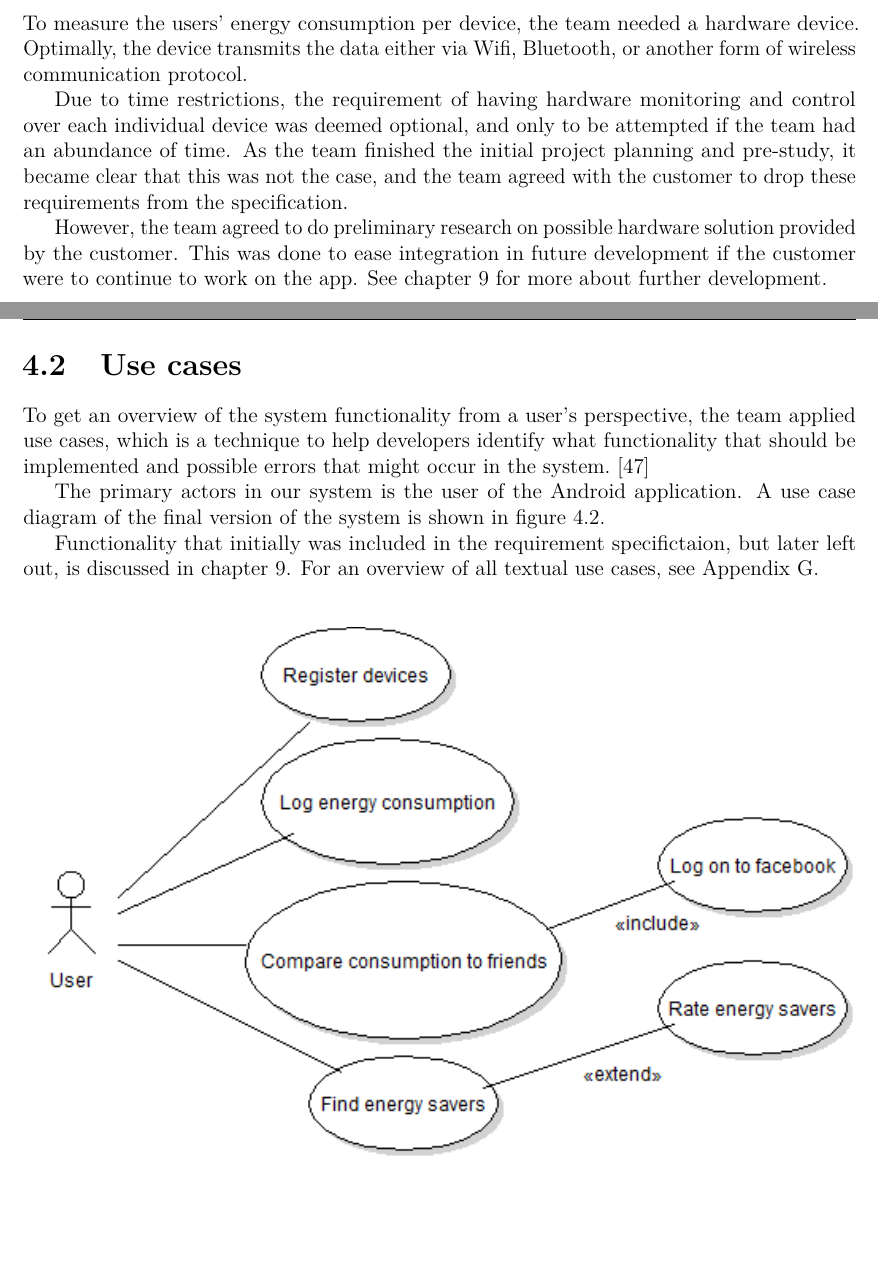
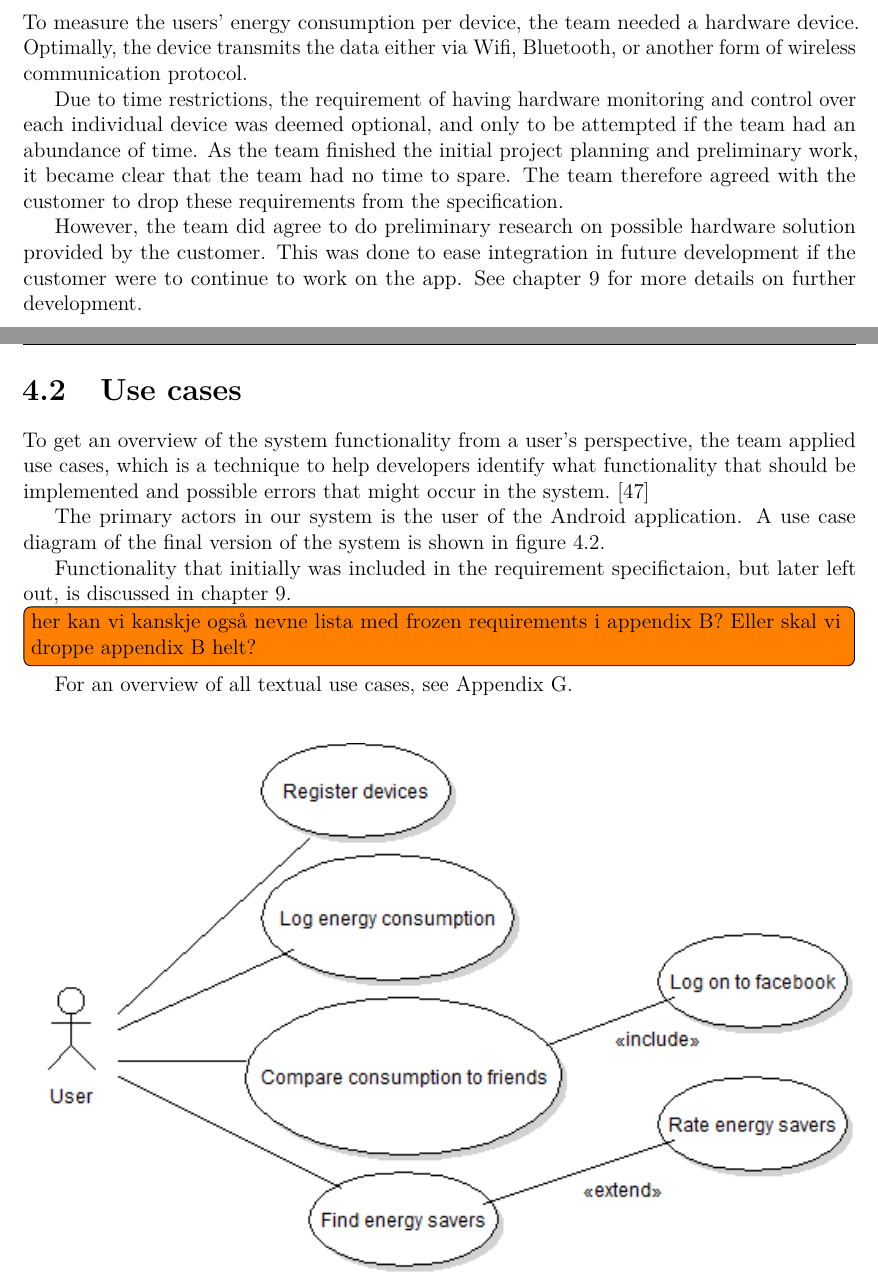
Before and after one commit to haavardlian/IT2901, a LaTeX thesis (report/rapport.tex, which reads report/ch/specification/sec/obtainingRequirements.tex, report/ch/specification/sec/usecase.tex): two parts of pages 34 and 35 of 110, joined at a grey line, cut so that both start at the same text, the shorter picture padded with empty space. Compiled offline with pdfLaTeX.

Commit message:
Minor changes in chapter 4

```diff
--- a/report/ch/specification/sec/obtainingRequirements.tex
+++ b/report/ch/specification/sec/obtainingRequirements.tex
@@ -20,9 +20,9 @@ Some of these requirements were:
 
 \noindent To measure the users' energy consumption per device, the team needed a hardware device. Optimally, the device transmits the data either via Wifi, Bluetooth, or another form of wireless communication protocol.
 
-Due to time restrictions, the requirement of having hardware monitoring and control over each individual device was deemed optional, and only to be attempted if the team had an abundance of time. As the team finished the initial project planning and pre-study, it became clear that this was not the case, and the team agreed with the customer to drop these requirements from the specification.
+Due to time restrictions, the requirement of having hardware monitoring and control over each individual device was deemed optional, and only to be attempted if the team had an abundance of time. As the team finished the initial project planning and preliminary work, it became clear that the team had no time to spare. The team therefore agreed with the customer to drop these requirements from the specification.
 
-However, the team agreed to do preliminary research on possible hardware solution provided by the customer. This was done to ease integration in future development if the customer were to continue to work on the app. See chapter~\ref{sec:further} for more about further development.
+However, the team did agree to do preliminary research on possible hardware solution provided by the customer. This was done to ease integration in future development if the customer were to continue to work on the app. See chapter~\ref{sec:further} for more details on further development.
 \newpage
 
 %In addition to the customer's own requirements, the team came up with some suggestions to requirements specifications that were discussed and added in collaboration with the customer. %Further details of the final version of the requirements specification are described in the subsequent sections.
--- a/report/ch/specification/sec/usecase.tex
+++ b/report/ch/specification/sec/usecase.tex
@@ -3,7 +3,8 @@ To get an overview of the system functionality from a user's perspective, the te
 
 The primary actors in our system is the user of the Android application. A use case diagram of the final version of the system is shown in figure~\ref{fig:usecase}.
 
-Functionality that initially was included in the requirement specifictaion, but later left out, is discussed in chapter~\ref{sec:further}. For an overview of all textual use cases, see Appendix~\ref{sec:textUseCase}.\\
+Functionality that initially was included in the requirement specifictaion, but later left out, is discussed in chapter~\ref{sec:further}.
+\todo{her kan vi kanskje også nevne lista med frozen requirements i appendix B? Eller skal vi droppe appendix B helt?} For an overview of all textual use cases, see Appendix~\ref{sec:textUseCase}.\\
 
 \begin{figure}[H]
 \includegraphics[width=\textwidth]{ch/specification/fig/currentUsecase.png}
```
Also changed, not shown: report/ch/specification/sec/functionalRequirements.tex (+1 -1 lines), report/ch/specification/sec/nonFunctionalRequirements.tex (+0 -1 lines), report/ch/specification/specification.tex (+1 -1 lines), report/ch/specification/sec/obtainingRequirements.tex (4 more changed lines).
